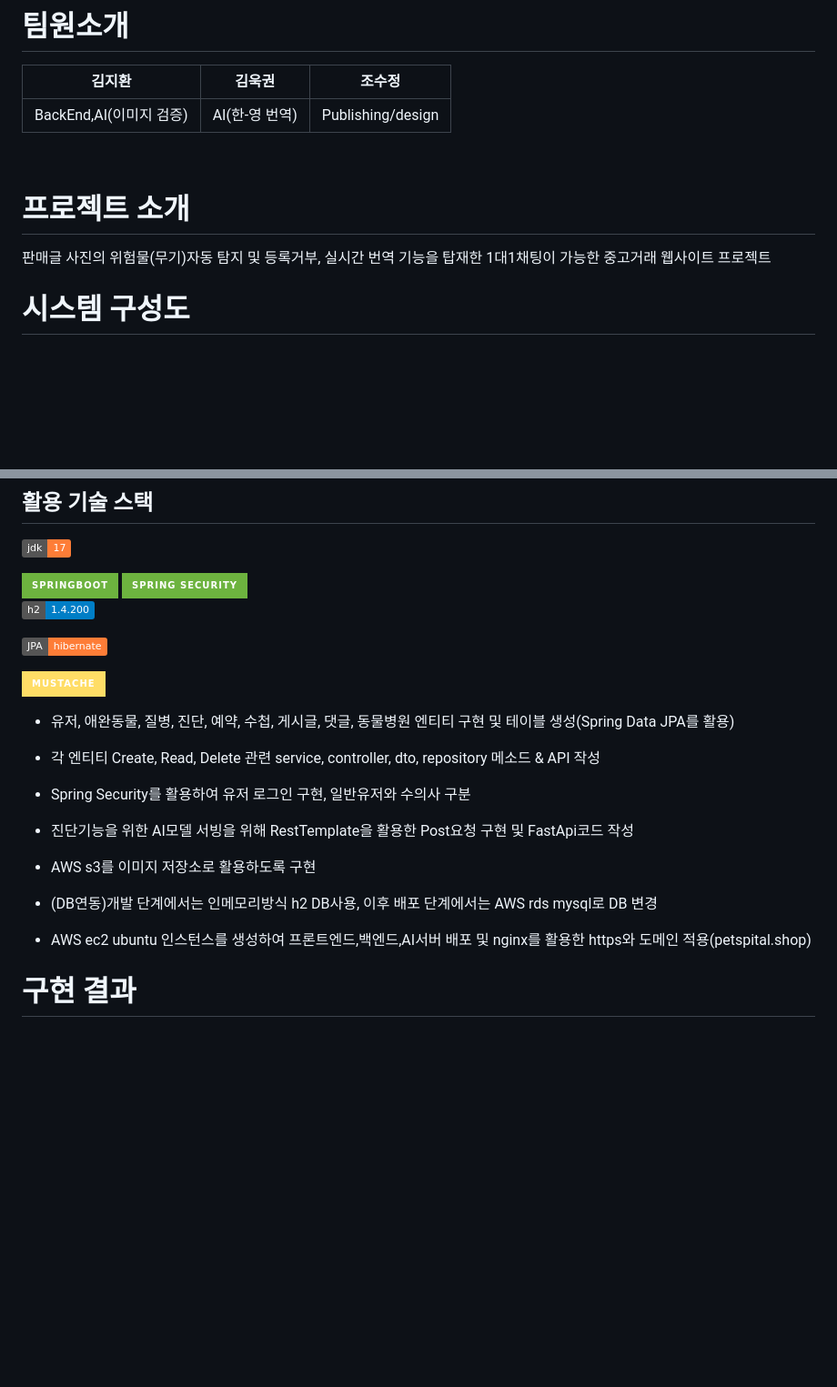
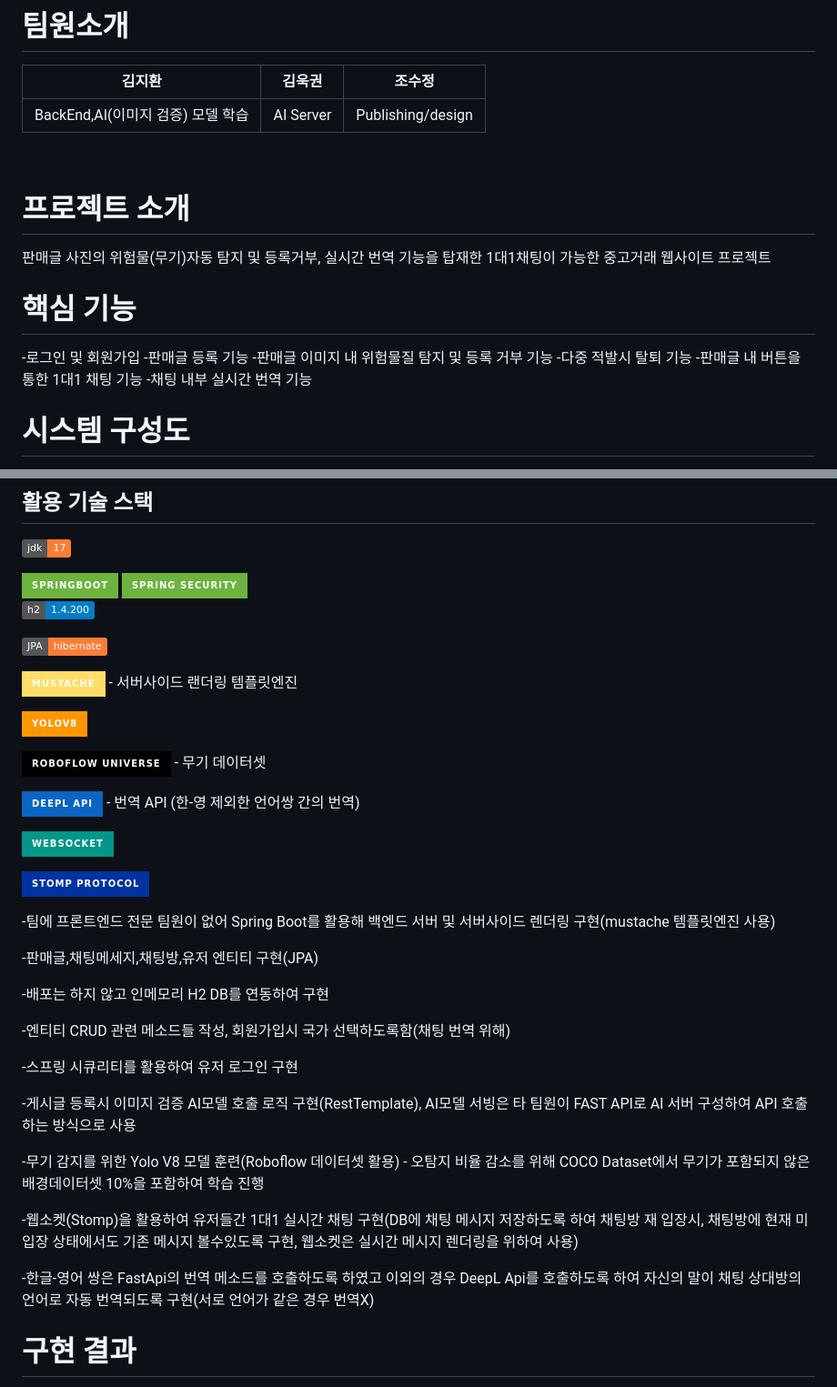
Before and after one commit to JihwanKim0929/annyongMarket, a Markdown page: README.md, 2 parts joined by grey strips. Shown: that part at 91% size. Rendered like a GitHub page; badges without logos; blank space fills up the shorter version.

```diff
--- a/README.md
+++ b/README.md
@@ -9,12 +9,20 @@
 # 팀원소개
 |김지환|김욱권|조수정|
 |---|---|---|
-|BackEnd,AI(이미지 검증)|AI(한-영 번역)|Publishing/design|
+|BackEnd,AI(이미지 검증) 모델 학습|AI Server|Publishing/design|
 
 &nbsp;
 
 # 프로젝트 소개
 판매글 사진의 위험물(무기)자동 탐지 및 등록거부, 실시간 번역 기능을 탑재한 1대1채팅이 가능한 중고거래 웹사이트 프로젝트
+
+# 핵심 기능
+-로그인 및 회원가입
+-판매글 등록 기능
+-판매글 이미지 내 위험물질 탐지 및 등록 거부 기능
+-다중 적발시 탈퇴 기능
+-판매글 내 버튼을 통한 1대1 채팅 기능
+-채팅 내부 실시간 번역 기능
 
 # 시스템 구성도
 <img src="https://github.com/user-attachments/assets/86f66a56-cac2-40bb-a363-b9a4e8458b5a">
@@ -33,21 +41,35 @@
 
 ![JPA](https://img.shields.io/badge/JPA-hibernate-orange)
 
-![Mustache](https://img.shields.io/badge/Mustache-ffdd66?style=for-the-badge&logo=mustache&logoColor=black)
+![Mustache](https://img.shields.io/badge/Mustache-ffdd66?style=for-the-badge&logo=mustache&logoColor=black) - 서버사이드 랜더링 템플릿엔진
+
+![YOLOv8](https://img.shields.io/badge/YOLOv8-ff9600?style=for-the-badge&logo=ai&logoColor=white)
+
+![Roboflow Universe](https://img.shields.io/badge/Roboflow%20Universe-black?style=for-the-badge&logo=roboflow&logoColor=white) - 무기 데이터셋
+
+![DeepL API](https://img.shields.io/badge/DeepL%20API-0B65C2?style=for-the-badge&logo=deepl&logoColor=white) - 번역 API (한-영 제외한 언어쌍 간의 번역)
+
+![WebSocket](https://img.shields.io/badge/WebSocket-009688?style=for-the-badge&logo=websocket&logoColor=white)
+
+![STOMP](https://img.shields.io/badge/STOMP%20Protocol-0033A0?style=for-the-badge)
+
+-팀에 프론트엔드 전문 팀원이 없어 Spring Boot를 활용해 백엔드 서버 및 서버사이드 렌더링 구현(mustache 템플릿엔진 사용)
+
+-판매글,채팅메세지,채팅방,유저 엔티티 구현(JPA)
+
+-배포는 하지 않고 인메모리 H2 DB를 연동하여 구현
+
+-엔티티 CRUD 관련 메소드들 작성, 회원가입시 국가 선택하도록함(채팅 번역 위해)
+
+-스프링 시큐리티를 활용하여 유저 로그인 구현
+
+-게시글 등록시 이미지 검증 AI모델 호출 로직 구현(RestTemplate), AI모델 서빙은 타 팀원이 FAST API로 AI 서버 구성하여 API 호출하는 방식으로 사용
+
+-무기 감지를 위한 Yolo V8 모델 훈련(Roboflow 데이터셋 활용) - 오탐지 비율 감소를 위해 COCO Dataset에서 무기가 포함되지 않은 배경데이터셋 10%을 포함하여 학습 진행
+
+-웹소켓(Stomp)을 활용하여 유저들간 1대1 실시간 채팅 구현(DB에 채팅 메시지 저장하도록 하여 채팅방 재 입장시, 채팅방에 현재 미입장 상태에서도 기존 메시지 볼수있도록 구현, 웹소켓은 실시간 메시지 렌더링을 위하여 사용)
+
+-한글-영어 쌍은 FastApi의 번역 메소드를 호출하도록 하였고 이외의 경우 DeepL Api를 호출하도록 하여 자신의 말이 채팅 상대방의 언어로 자동 번역되도록 구현(서로 언어가 같은 경우 번역X)
 
 
-- 유저, 애완동물, 질병, 진단, 예약, 수첩, 게시글, 댓글, 동물병원 엔티티 구현 및 테이블 생성(Spring Data JPA를 활용)
-
-- 각 엔티티 Create, Read, Delete 관련 service, controller, dto, repository 메소드 & API 작성
-
-- Spring Security를 활용하여 유저 로그인 구현, 일반유저와 수의사 구분
-
-- 진단기능을 위한 AI모델 서빙을 위해 RestTemplate을 활용한 Post요청 구현 및 FastApi코드 작성
-
-- AWS s3를 이미지 저장소로 활용하도록 구현
-
-- (DB연동)개발 단계에서는 인메모리방식 h2 DB사용, 이후 배포 단계에서는 AWS rds mysql로 DB 변경
-
-- AWS ec2 ubuntu 인스턴스를 생성하여 프론트엔드,백엔드,AI서버 배포 및 nginx를 활용한 https와 도메인 적용(petspital.shop)
-
 # 구현 결과
```
Also changed, not shown: other parts of README.md (+2 -16 lines).
